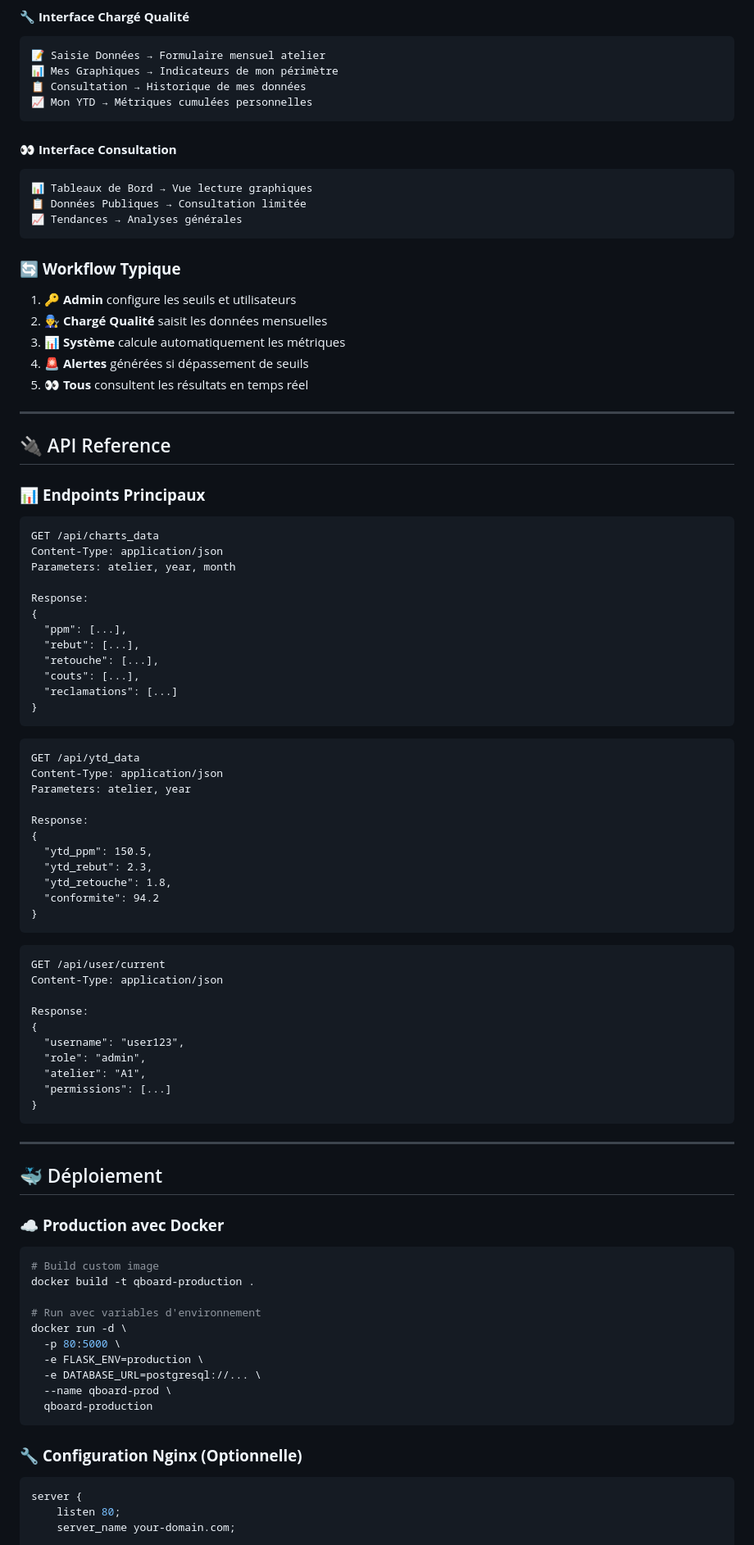
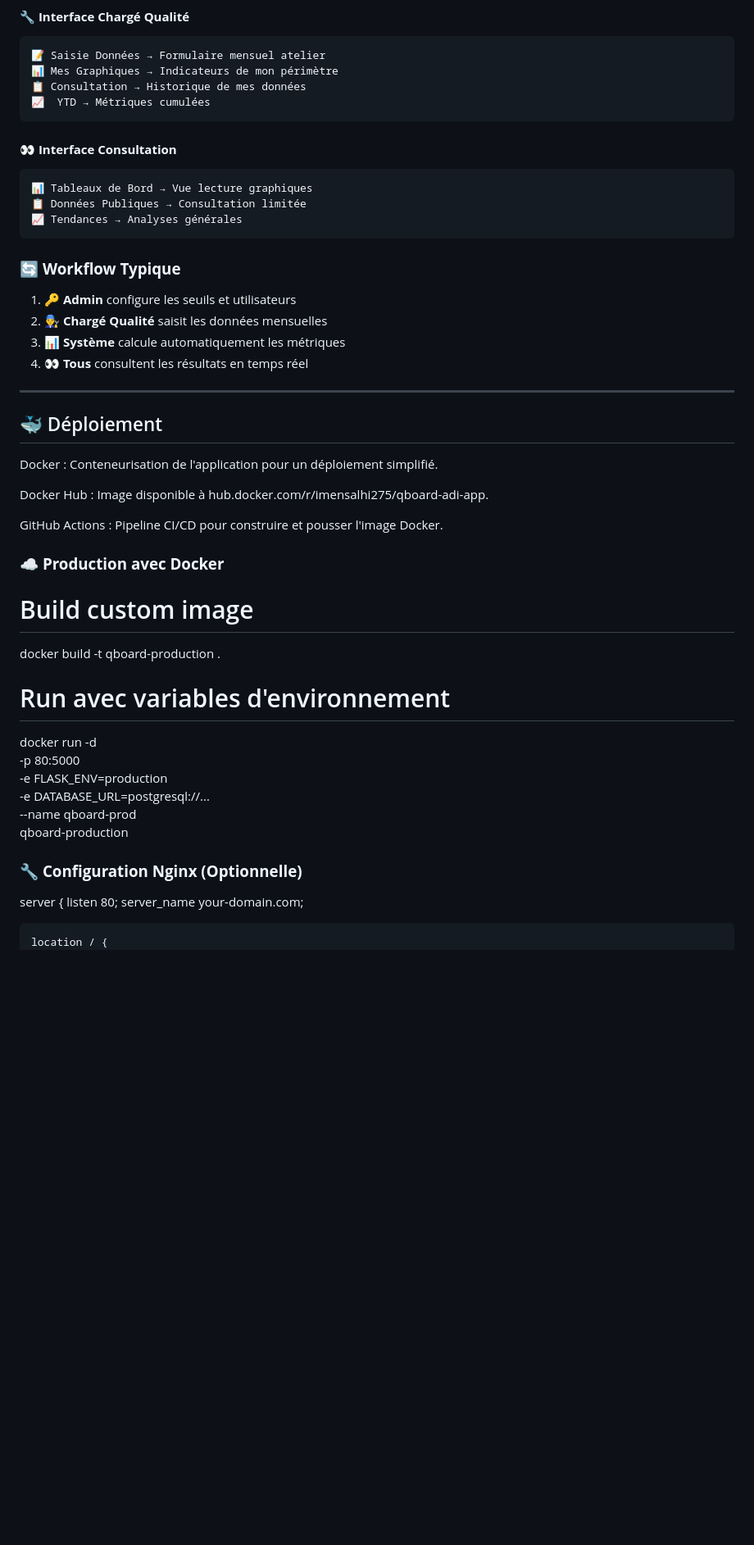
Before and after one commit to imensalhi/Projet_ADI, a Markdown page: README.md, the part around one of its changes. Shown at 82% size. Rendered like a GitHub page; blank space fills up the shorter version.

````diff
--- a/README.md
+++ b/README.md
@@ -239,7 +260,7 @@ docker logs qboard-app
 📝 Saisie Données → Formulaire mensuel atelier
 📊 Mes Graphiques → Indicateurs de mon périmètre
 📋 Consultation → Historique de mes données
-📈 Mon YTD → Métriques cumulées personnelles
+📈  YTD → Métriques cumulées
 ```
 
 #### 👀 **Interface Consultation**
@@ -254,64 +275,21 @@ docker logs qboard-app
 1. **🔑 Admin** configure les seuils et utilisateurs
 2. **👨‍🔧 Chargé Qualité** saisit les données mensuelles
 3. **📊 Système** calcule automatiquement les métriques
-4. **🚨 Alertes** générées si dépassement de seuils
-5. **👀 Tous** consultent les résultats en temps réel
+4. **👀 Tous** consultent les résultats en temps réel
 
 ---
 
-## 🔌 API Reference
-
-### 📊 **Endpoints Principaux**
-
-```http
-GET /api/charts_data
-Content-Type: application/json
-Parameters: atelier, year, month
-
-Response:
-{
-  "ppm": [...],
-  "rebut": [...],
-  "retouche": [...],
-  "couts": [...],
-  "reclamations": [...]
-}
-```
-
-```http
-GET /api/ytd_data
-Content-Type: application/json
-Parameters: atelier, year
-
-Response:
-{
-  "ytd_ppm": 150.5,
-  "ytd_rebut": 2.3,
-  "ytd_retouche": 1.8,
-  "conformite": 94.2
-}
-```
-
-```http
-GET /api/user/current
-Content-Type: application/json
-
-Response:
-{
-  "username": "user123",
-  "role": "admin",
-  "atelier": "A1",
-  "permissions": [...]
-}
-```
-
----
 
 ## 🐳 Déploiement
 
+Docker : Conteneurisation de l'application pour un déploiement simplifié.
+
+Docker Hub : Image disponible à hub.docker.com/r/imensalhi275/qboard-adi-app.
+
+GitHub Actions : Pipeline CI/CD pour construire et pousser l'image Docker.
 ### ☁️ **Production avec Docker**
 
-```bash
+
 # Build custom image
 docker build -t qboard-production .
 
@@ -322,11 +300,10 @@ docker run -d \
   -e DATABASE_URL=postgresql://... \
   --name qboard-prod \
   qboard-production
-```
+
 
 ### 🔧 **Configuration Nginx (Optionnelle)**
 
-```nginx
 server {
     listen 80;
     server_name your-domain.com;
````
Also changed, not shown: other parts of README.md (+51 -72 lines).
